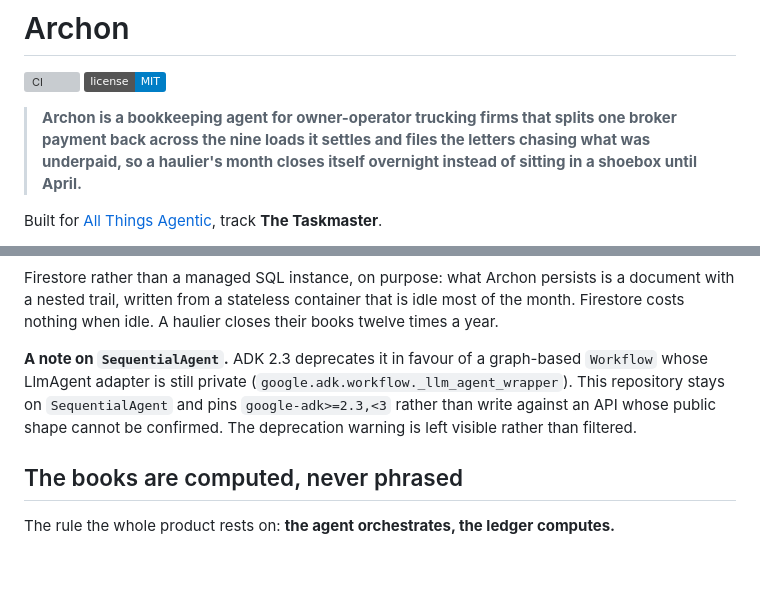
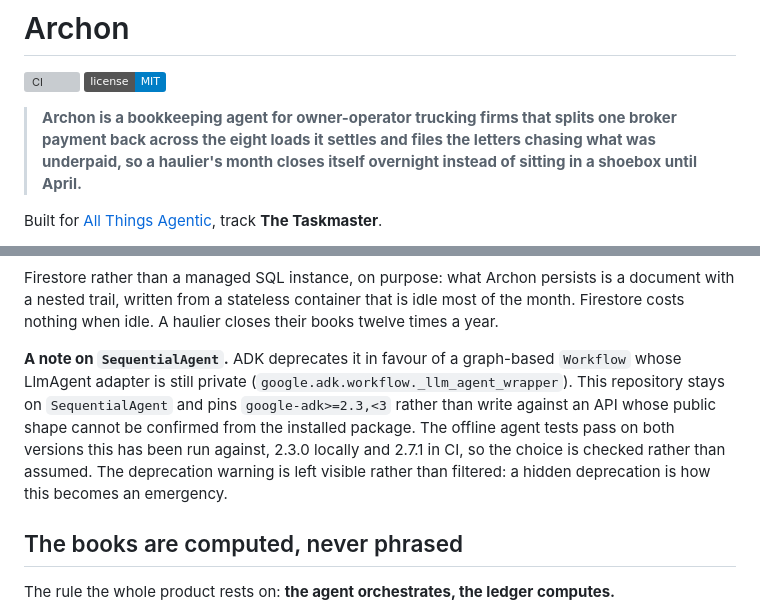
Before and after one commit to upgradedev/archon-gcp-agentic, a Markdown page: README.md, 2 parts joined by grey strips. Rendered like a GitHub page; badges without logos; blank space fills up the shorter version; grey boxes are pictures that could not be loaded.

Commit message:
docs(readme): correct the load count and pin the ADK version claim to what CI resolved
The headline sentence said nine loads; the bundled remittance settles eight.
That sentence is the one most likely to be quoted back, so it has to be true.

The SequentialAgent note said 2.3 deprecates it. Accurate locally, but CI
resolves 2.7.1 inside the same pin, so the note now names both versions the
offline agent tests have actually passed on.

Co-Authored-By: Claude Opus 5 <noreply@anthropic.com>

```diff
--- a/README.md
+++ b/README.md
@@ -3,7 +3,7 @@
 [![CI](https://github.com/upgradedev/archon-gcp-agentic/actions/workflows/ci.yml/badge.svg?branch=main)](https://github.com/upgradedev/archon-gcp-agentic/actions/workflows/ci.yml)
 [![License](https://img.shields.io/badge/license-MIT-blue.svg)](LICENSE)
 
-> **Archon is a bookkeeping agent for owner-operator trucking firms that splits one broker payment back across the nine loads it settles and files the letters chasing what was underpaid, so a haulier's month closes itself overnight instead of sitting in a shoebox until April.**
+> **Archon is a bookkeeping agent for owner-operator trucking firms that splits one broker payment back across the eight loads it settles and files the letters chasing what was underpaid, so a haulier's month closes itself overnight instead of sitting in a shoebox until April.**
 
 Built for [All Things Agentic](https://allthingsagentichackathon.devpost.com/), track **The Taskmaster**.
 
@@ -243,12 +243,15 @@ is a document with a nested trail, written from a stateless container that is
 idle most of the month. Firestore costs nothing when idle. A haulier closes
 their books twelve times a year.
 
-**A note on `SequentialAgent`.** ADK 2.3 deprecates it in favour of a
-graph-based `Workflow` whose LlmAgent adapter is still private
+**A note on `SequentialAgent`.** ADK deprecates it in favour of a graph-based
+`Workflow` whose LlmAgent adapter is still private
 (`google.adk.workflow._llm_agent_wrapper`). This repository stays on
 `SequentialAgent` and pins `google-adk>=2.3,<3` rather than write against an API
-whose public shape cannot be confirmed. The deprecation warning is left visible
-rather than filtered.
+whose public shape cannot be confirmed from the installed package. The offline
+agent tests pass on both versions this has been run against, 2.3.0 locally and
+2.7.1 in CI, so the choice is checked rather than assumed. The deprecation
+warning is left visible rather than filtered: a hidden deprecation is how this
+becomes an emergency.
 
 ## The books are computed, never phrased
 
```
